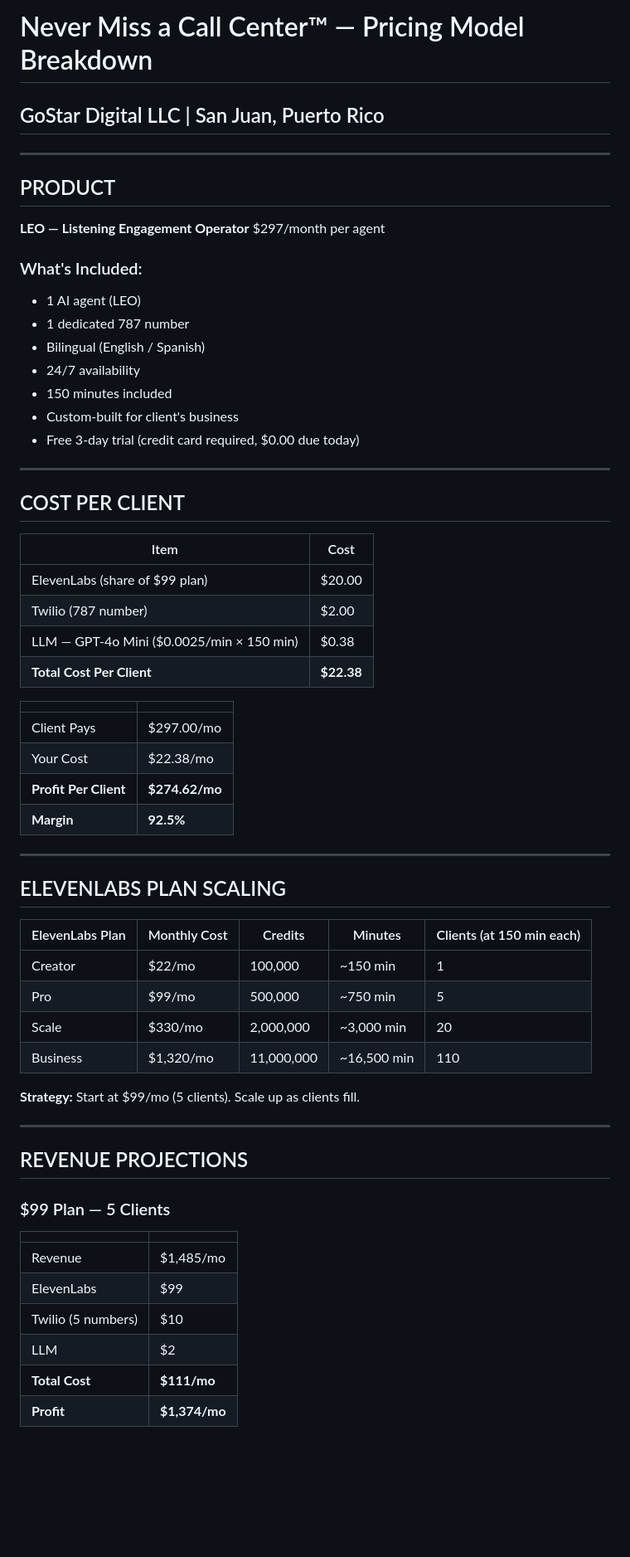
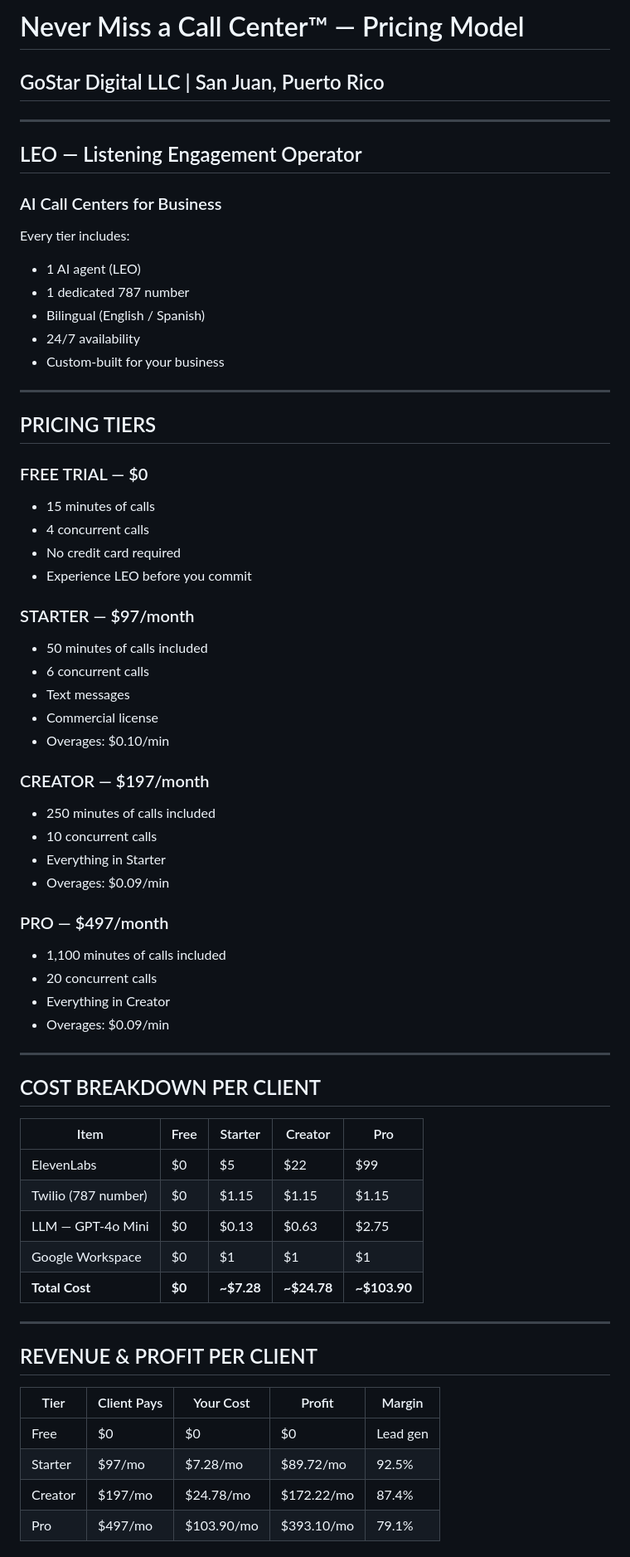
Before and after one commit to hooporiapr-oss/Property-Management, a Markdown page: intake/pricing-model-breakdown.md, the part around one of its changes. Shown at 83% size. Drawn GitHub-style; blank space fills up the shorter version.

```diff
--- a/intake/pricing-model-breakdown.md
+++ b/intake/pricing-model-breakdown.md
@@ -1,63 +1,67 @@
-# Never Miss a Call Center™ — Pricing Model Breakdown
+# Never Miss a Call Center™ — Pricing Model
 ## GoStar Digital LLC | San Juan, Puerto Rico
 
 ---
 
-## PRODUCT
-**LEO — Listening Engagement Operator**
-$297/month per agent
+## LEO — Listening Engagement Operator
+### AI Call Centers for Business
 
-### What's Included:
+Every tier includes:
 - 1 AI agent (LEO)
 - 1 dedicated 787 number
 - Bilingual (English / Spanish)
 - 24/7 availability
-- 150 minutes included
-- Custom-built for client's business
-- Free 3-day trial (credit card required, $0.00 due today)
+- Custom-built for your business
 
 ---
 
-## COST PER CLIENT
+## PRICING TIERS
 
-| Item | Cost |
-|---|---|
-| ElevenLabs (share of $99 plan) | $20.00 |
-| Twilio (787 number) | $2.00 |
-| LLM — GPT-4o Mini ($0.0025/min × 150 min) | $0.38 |
-| **Total Cost Per Client** | **$22.38** |
+### FREE TRIAL — $0
+- 15 minutes of calls
+- 4 concurrent calls
+- No credit card required
+- Experience LEO before you commit
 
-| | |
-|---|---|
-| Client Pays | $297.00/mo |
-| Your Cost | $22.38/mo |
-| **Profit Per Client** | **$274.62/mo** |
-| **Margin** | **92.5%** |
+### STARTER — $97/month
+- 50 minutes of calls included
+- 6 concurrent calls
+- Text messages
+- Commercial license
+- Overages: $0.10/min
+
+### CREATOR — $197/month
+- 250 minutes of calls included
+- 10 concurrent calls
+- Everything in Starter
+- Overages: $0.09/min
+
+### PRO — $497/month
+- 1,100 minutes of calls included
+- 20 concurrent calls
+- Everything in Creator
+- Overages: $0.09/min
 
 ---
 
-## ELEVENLABS PLAN SCALING
+## COST BREAKDOWN PER CLIENT
 
-| ElevenLabs Plan | Monthly Cost | Credits | Minutes | Clients (at 150 min each) |
+| Item | Free | Starter | Creator | Pro |
 |---|---|---|---|---|
-| Creator | $22/mo | 100,000 | ~150 min | 1 |
-| Pro | $99/mo | 500,000 | ~750 min | 5 |
-| Scale | $330/mo | 2,000,000 | ~3,000 min | 20 |
-| Business | $1,320/mo | 11,000,000 | ~16,500 min | 110 |
-
-**Strategy:** Start at $99/mo (5 clients). Scale up as clients fill.
+| ElevenLabs | $0 | $5 | $22 | $99 |
+| Twilio (787 number) | $0 | $1.15 | $1.15 | $1.15 |
+| LLM — GPT-4o Mini | $0 | $0.13 | $0.63 | $2.75 |
+| Google Workspace | $0 | $1 | $1 | $1 |
+| **Total Cost** | **$0** | **~$7.28** | **~$24.78** | **~$103.90** |
 
 ---
 
-## REVENUE PROJECTIONS
+## REVENUE & PROFIT PER CLIENT
 
-### $99 Plan — 5 Clients
-| | |
-|---|---|
-| Revenue | $1,485/mo |
-| ElevenLabs | $99 |
-| Twilio (5 numbers) | $10 |
-| LLM | $2 |
-| **Total Cost** | **$111/mo** |
-| **Profit** | **$1,374/mo** |
+| Tier | Client Pays | Your Cost | Profit | Margin |
+|---|---|---|---|---|
+| Free | $0 | $0 | $0 | Lead gen |
+| Starter | $97/mo | $7.28/mo | $89.72/mo | 92.5% |
+| Creator | $197/mo | $24.78/mo | $172.22/mo | 87.4% |
+| Pro | $497/mo | $103.90/mo | $393.10/mo | 79.1% |
 
```
Also changed, not shown: other parts of intake/pricing-model-breakdown.md (+97 -47 lines).
